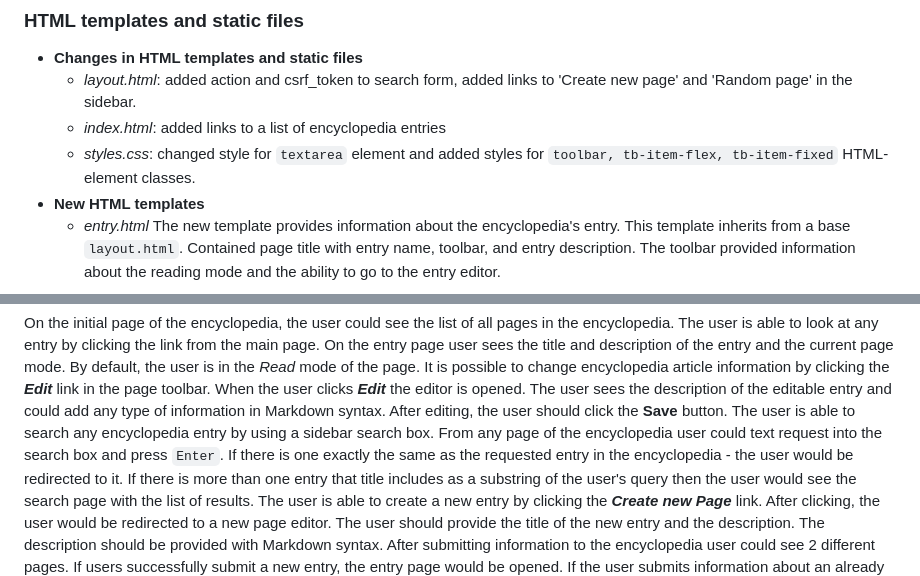
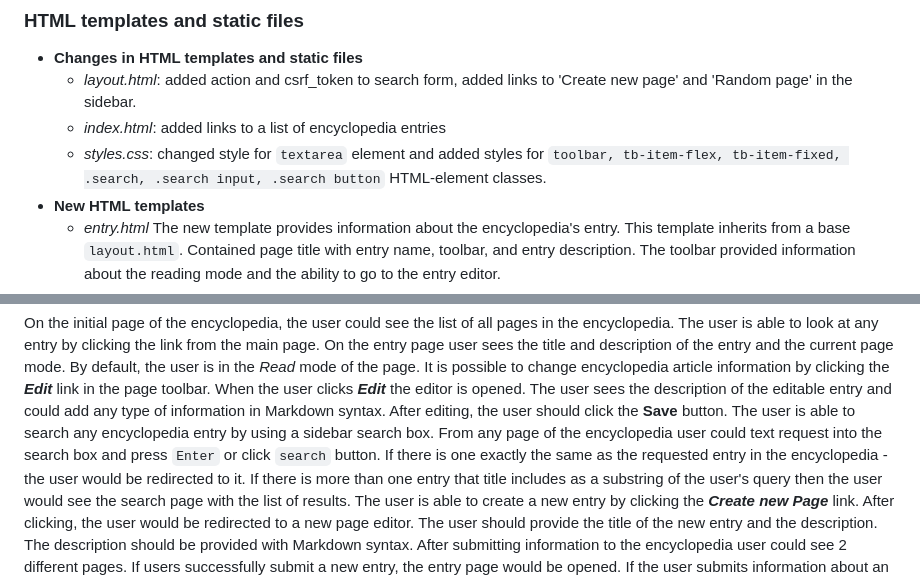
Before and after one commit to kseniiaIrinarkhova/wiki, a Markdown page: README.md, 2 parts joined by grey strips. Drawn GitHub-style.

Commit message:
added readme file for search

```diff
--- a/README.md
+++ b/README.md
@@ -7,7 +7,7 @@ The definition of the initial distribution code could be found in [Project 1](ht
 - **Changes in HTML templates and static files**
     - *layout.html*: added action and csrf_token to search form, added links to 'Create new page' and 'Random page' in the sidebar.
     - *index.html*: added links to a list of encyclopedia entries
-    - *styles.css*: changed style for `textarea` element and added styles for `toolbar, tb-item-flex, tb-item-fixed` HTML-element classes.
+    - *styles.css*: changed style for `textarea` element and added styles for `toolbar, tb-item-flex, tb-item-fixed, .search, .search input, .search button` HTML-element classes.
 - **New HTML templates**
     - *entry.html*
 The new template provides information about the encyclopedia's entry. This template inherits from a base `layout.html`. Contained page title with entry name,  toolbar, and entry description. The toolbar provided information about the reading mode and the ability to go to the entry editor.
@@ -98,7 +98,7 @@ To install the current project locally user should download the whole code from
 ## User guide
 On the initial page of the encyclopedia, the user could see the list of all pages in the encyclopedia. The user is able to look at any entry by clicking the link from the main page. On the entry page user sees the title and description of the entry and the current page mode. By default, the user is in the *Read* mode of the page. It is possible to change encyclopedia article information by clicking the **_Edit_** link in the page toolbar.
 When the user clicks **_Edit_** the editor is opened. The user sees the description of the editable entry and could add any type of information in Markdown syntax. After editing, the user should click the **Save** button.
-The user is able to search any encyclopedia entry by using a sidebar search box. From any page of the encyclopedia user could text request into the search box and press `Enter`.
+The user is able to search any encyclopedia entry by using a sidebar search box. From any page of the encyclopedia user could text request into the search box and press `Enter` or click `search` button.
 If there is one exactly the same as the requested entry in the encyclopedia - the user would be redirected to it. If there is more than one entry that title includes as a substring of the user's query then the user would see the search page with the list of results.
 The user is able to create a new entry by clicking the **_Create new Page_** link. After clicking, the user would be redirected to a new page editor. The user should provide the title of the new entry and the description. The description should be provided with Markdown syntax.
 After submitting information to the encyclopedia user could see 2 different pages. If users successfully submit a new entry, the entry page would be opened. If the user submits information about an already existing entry (the title is exactly the same), the error page would be opened with a proposal to edit the existing page instead of adding a duplicate entry.
```
